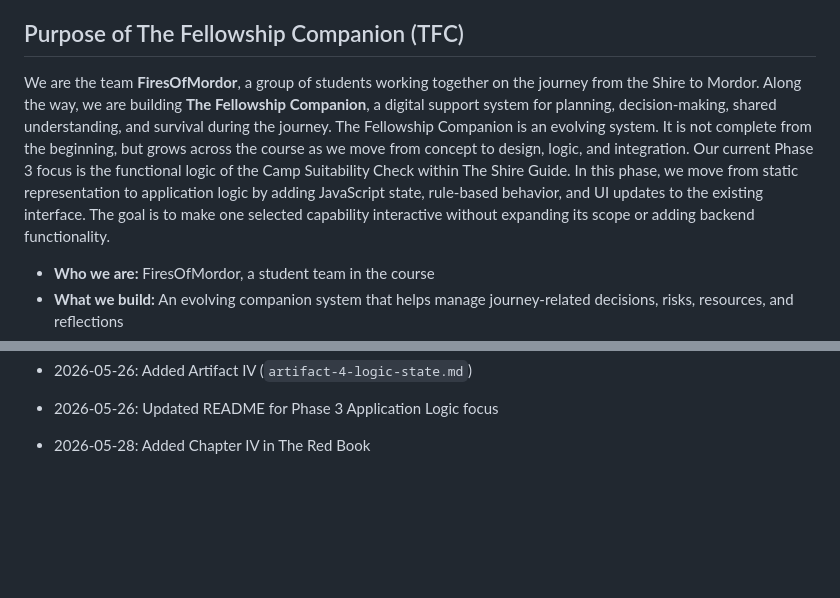
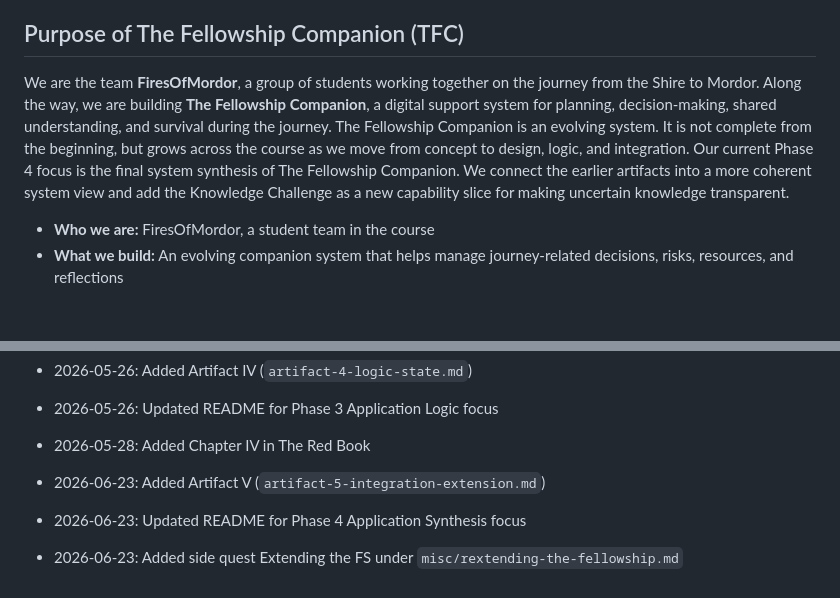
Before and after one commit to FiresOfMordor/The-Fellowship-of-the-Code-2026, a Markdown page: README.md, 2 parts joined by grey strips. Rendered like a GitHub page; blank space fills up the shorter version.

```diff
--- a/README.md
+++ b/README.md
@@ -16,7 +16,7 @@
 
 ## Purpose of The Fellowship Companion (TFC)
 
-We are the team **FiresOfMordor**, a group of students working together on the journey from the Shire to Mordor. Along the way, we are building **The Fellowship Companion**, a digital support system for planning, decision-making, shared understanding, and survival during the journey. The Fellowship Companion is an evolving system. It is not complete from the beginning, but grows across the course as we move from concept to design, logic, and integration. Our current Phase 3 focus is the functional logic of the Camp Suitability Check within The Shire Guide. In this phase, we move from static representation to application logic by adding JavaScript state, rule-based behavior, and UI updates to the existing interface. The goal is to make one selected capability interactive without expanding its scope or adding backend functionality.
+We are the team **FiresOfMordor**, a group of students working together on the journey from the Shire to Mordor. Along the way, we are building **The Fellowship Companion**, a digital support system for planning, decision-making, shared understanding, and survival during the journey. The Fellowship Companion is an evolving system. It is not complete from the beginning, but grows across the course as we move from concept to design, logic, and integration. Our current Phase 4 focus is the final system synthesis of The Fellowship Companion. We connect the earlier artifacts into a more coherent system view and add the Knowledge Challenge as a new capability slice for making uncertain knowledge transparent.
 
 - **Who we are:** FiresOfMordor, a student team in the course
 - **What we build:** An evolving companion system that helps manage journey-related decisions, risks, resources, and reflections
@@ -92,3 +92,6 @@ We are the team **FiresOfMordor**, a group of students working together on the j
 - 2026-05-26: Added Artifact IV (`artifact-4-logic-state.md`)
 - 2026-05-26: Updated README for Phase 3 Application Logic focus
 - 2026-05-28: Added Chapter IV in The Red Book
+- 2026-06-23: Added Artifact V (`artifact-5-integration-extension.md`)
+- 2026-06-23: Updated README for Phase 4 Application Synthesis focus
+- 2026-06-23: Added side quest Extending the FS under `misc/rextending-the-fellowship.md`
```
